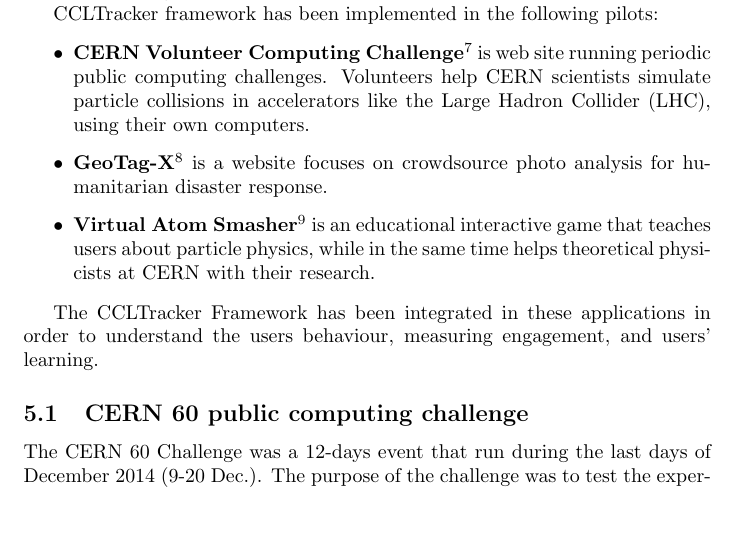
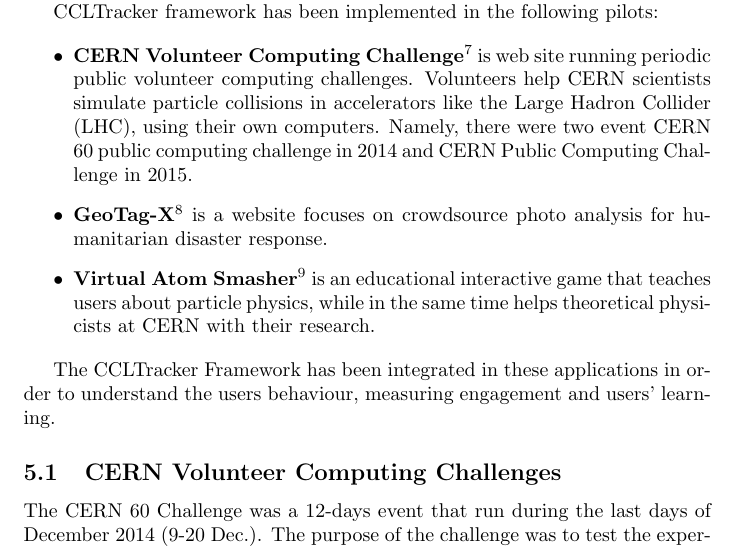
Before and after one commit to wavesoft/CCLTracker, a LaTeX paper (main.tex): part of page 7 of 15, cut so that both start at the same text, the shorter picture padded with empty space. Compiled offline with pdfLaTeX.

Commit message:
some fixed to compile

```diff
--- a/main.tex
+++ b/main.tex
@@ -163,7 +163,7 @@
 CCLTracker framework has been implemented in the following pilots:
 
 \begin{itemize}
-\item \textbf{CERN Volunteer Computing Challenge}\footnote{https://test4theory.cern.ch/challenge/} is  web site running periodic public computing challenges. Volunteers help CERN scientists simulate particle collisions in accelerators like the Large Hadron Collider (LHC), using their own computers.
+\item \textbf{CERN Volunteer Computing Challenge}\footnote{https://test4theory.cern.ch/challenge/} is  web site running periodic public volunteer computing challenges. Volunteers help CERN scientists simulate particle collisions in accelerators like the Large Hadron Collider (LHC), using their own computers. Namely, there were two event CERN 60 public computing challenge in 2014 and CERN Public Computing Challenge in 2015.
 
 \item \textbf{GeoTag-X}\footnote{www.geotagx.org/} is a website focuses on crowdsource photo analysis for humanitarian disaster response.
 
@@ -171,10 +171,10 @@
 \end{itemize}
 
 
-The CCLTracker Framework has been integrated in these applications in order to understand the users behaviour, measuring engagement, and users' learning.
+The CCLTracker Framework has been integrated in these applications in order to understand the users behaviour, measuring engagement and users' learning.
 
 
-\subsection{CERN 60 public computing challenge}
+\subsection{CERN Volunteer Computing Challenges}
 
 The CERN 60 Challenge was a 12-days event that run during the last days of December 2014 (9-20 Dec.). The purpose of the challenge was to test the experimental CernVM WebAPI technology and to understand the user behaviours in volunteering computing projects.
 
```
Also changed, not shown: main.pdf (added), main.tex (10 more changed lines), 3 other files.
